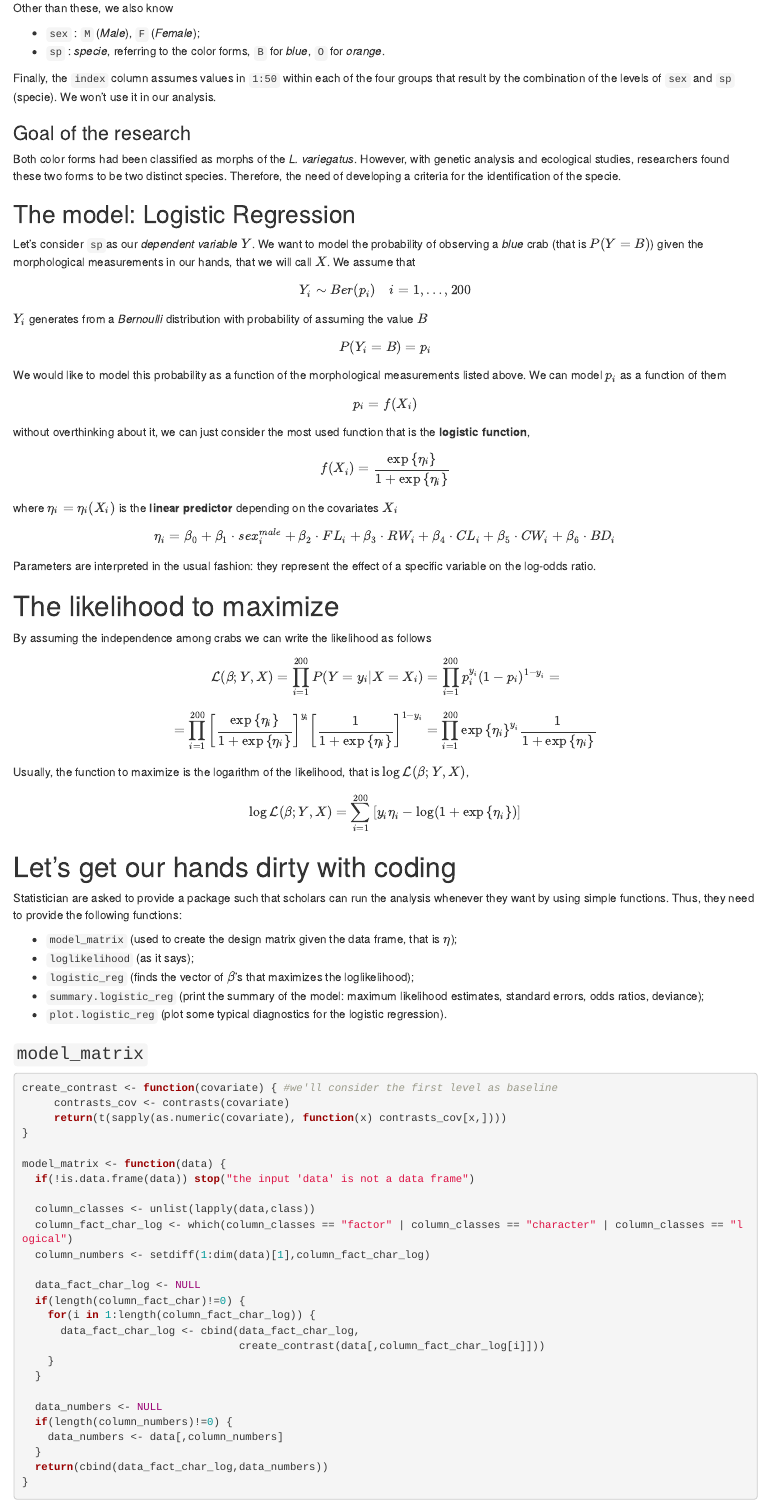
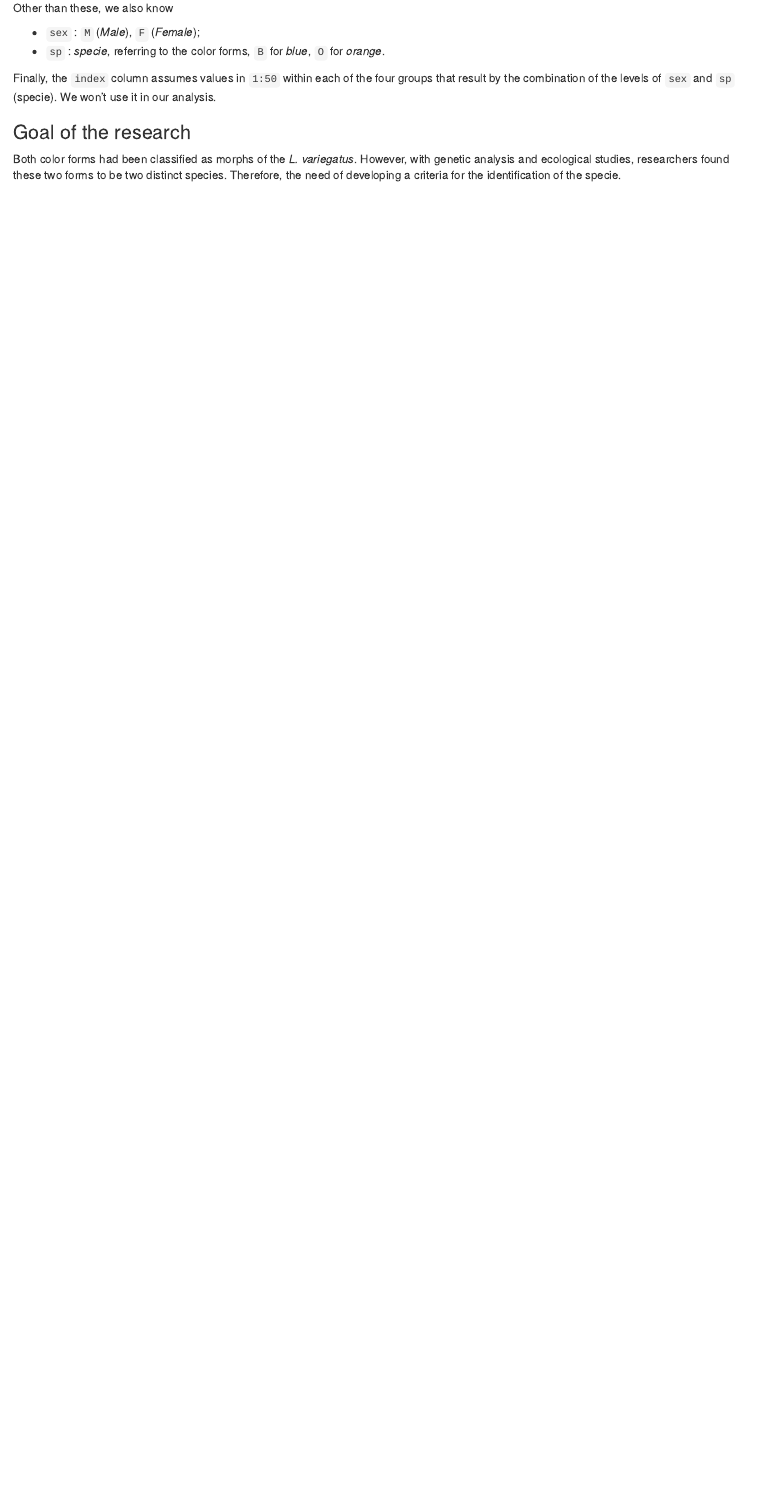
Before and after one commit to mihaiconstantin/presentation-building-r-packages, an R Markdown document (content/code/handout.Rmd): the page in a window 1100 px wide, from 750 px down before the commit and from 710 px down after it, so that both start at the same text. Rendered offline with R 4.5, knitr and Pandoc, with nearby package versions.

Commit message:
Practical excercise changed

````diff
--- a/content/code/handout.Rmd
+++ b/content/code/handout.Rmd
@@ -37,66 +35,3 @@ Finally, the `index` column assumes values in `1:50` within each of the four gro
 ### Goal of the research
 Both color forms had been classified as morphs of the _L. variegatus_. However, with genetic analysis and ecological studies, researchers found these two forms to be two distinct species.
 Therefore, the need of developing a criteria for the identification of the specie.
-
-## The model: Logistic Regression
-Let's consider `sp`as our _dependent variable_ $Y$. We want to model the probability of observing a _blue_ crab (that is $P(Y = B)$) given the morphological measurements in our hands, that we will call $X$. We assume that
-$$Y_i\sim Ber(p_i)\quad{}i=1,\ldots,200$$
-$Y_i$ generates from a _Bernoulli_ distribution with probability of assuming the value $B$
-$$P(Y_i = B) = p_i$$
-We would like to model this probability as a function of the morphological measurements listed above. We can model $p_i$ as a function of them
-$$p_i = f(X_i) $$
-without overthinking about it, we can just consider the most used function that is the **logistic function**,
-$$f(X_i) = \frac{\exp{\left\lbrace\eta_i\right\rbrace}}{1+\exp{\left\lbrace\eta_i\right\rbrace}}$$
-where $\eta_i=\eta_i(X_i)$ is the **linear predictor** depending on the covariates $X_i$
-$$\eta_i = \beta_0 + \beta_1\cdot sex^{male}_i + \beta_2\cdot FL_i + \beta_3 \cdot RW_i + \beta_4 \cdot CL_i + \beta_5 \cdot CW_i + \beta_6 \cdot BD_i $$
-Parameters are interpreted in the usual fashion: they represent the effect of a specific variable on the log-odds ratio.
-
-# The likelihood to maximize
-
-By assuming the independence among crabs we can write the likelihood as follows
-$$ \mathcal{L}(\beta;Y,X) = \prod_{i=1}^{200}{P(Y=y_i|X=X_i)}=\prod_{i=1}^{200}{p_i^{y_i}(1-p_i)^{1-y_i}}=$$
-$$=\prod_{i=1}^{200}{\left[\frac{\exp{\left\lbrace\eta_i\right\rbrace}}{1+\exp{\left\lbrace\eta_i\right\rbrace}}\right]^{y_i}\left[\frac{1}{1+\exp{\left\lbrace\eta_i\right\rbrace}}\right]^{1-y_i}}=\prod_{i=1}^{200}{\exp{\left\lbrace\eta_i\right\rbrace}^{y_i}}\frac{1}{1+\exp{\left\lbrace\eta_i\right\rbrace}}$$
-Usually, the function to maximize is the logarithm of the likelihood, that is $\log{\mathcal{L}(\beta;Y,X)}$,
-$$ \log{\mathcal{L}(\beta;Y,X)} =\sum_{i=1}^{200}{\left[y_i\eta_i-\log(1+\exp{\left\lbrace\eta_i\right\rbrace})\right]} $$
-
-# Let's get our hands dirty with coding
-Statistician are asked to provide a package such that scholars can run the analysis whenever they want by using simple functions. Thus,
-they need to provide the following functions:
-
-- `model_matrix` (used to create the design matrix given the data frame, that is $\eta$);
-- `loglikelihood` (as it says);
-- `logistic_reg` (finds the vector of $\beta$'s that maximizes the loglikelihood);
-- `summary.logistic_reg` (print the summary of the model: maximum likelihood estimates, standard errors, odds ratios, deviance);
-- `plot.logistic_reg` (plot some typical diagnostics for the logistic regression).
-
-### `model_matrix`
-```{r}
-create_contrast <- function(covariate) { #we'll consider the first level as baseline
-     contrasts_cov <- contrasts(covariate)
-     return(t(sapply(as.numeric(covariate), function(x) contrasts_cov[x,])))
-}
-
-model_matrix <- function(data) {
-  if(!is.data.frame(data)) stop("the input 'data' is not a data frame")
-
-  column_classes <- unlist(lapply(data,class))
-  column_fact_char_log <- which(column_classes == "factor" | column_classes == "character" | column_classes == "logical")
-  column_numbers <- setdiff(1:dim(data)[1],column_fact_char_log)
-
-  data_fact_char_log <- NULL
-  if(length(column_fact_char)!=0) {
-    for(i in 1:length(column_fact_char_log)) {
-      data_fact_char_log <- cbind(data_fact_char_log,
-                                  create_contrast(data[,column_fact_char_log[i]]))
-    }
-  }
-
-  data_numbers <- NULL
-  if(length(column_numbers)!=0) {
-    data_numbers <- data[,column_numbers]
-  }
-  return(cbind(data_fact_char_log,data_numbers))
-}
-
-
-```
````
Also changed, not shown: content/code/handout.Rmd (4 more changed lines).
